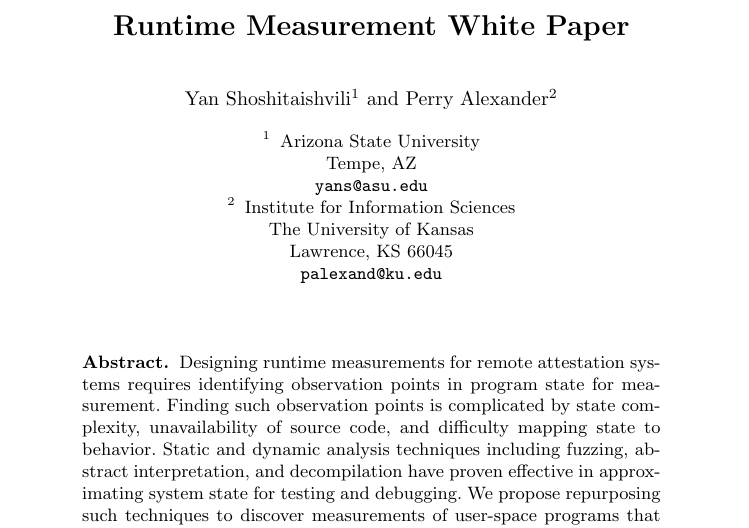
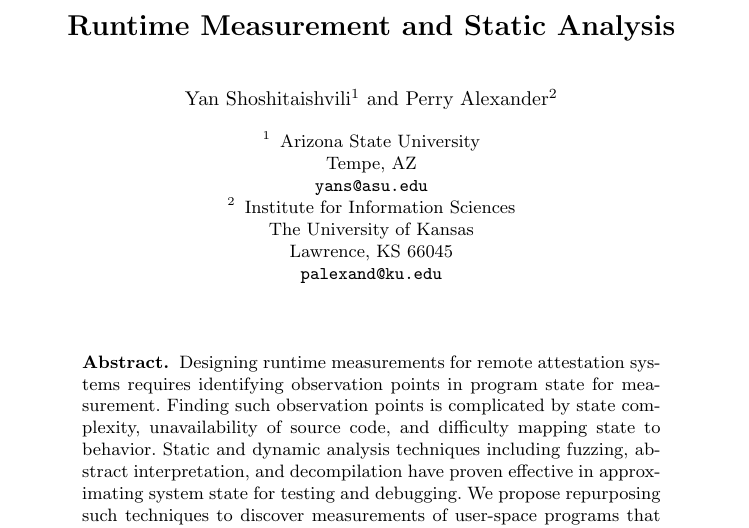
Before and after one commit to ku-sldg/measurement22, a LaTeX thesis (measurement22.tex): part of page 1 of 5, cut at the place of the change. Compiled offline with pdfLaTeX.

Commit message:
quick title change

```diff
--- a/measurement22.tex
+++ b/measurement22.tex
@@ -27,7 +27,7 @@
 
 \begin{document}
 %
-\title{Runtime Measurement White Paper}
+\title{Runtime Measurement and Static Analysis}
 %
 %\titlerunning{Abbreviated paper title}
 % If the paper title is too long for the running head, you can set
```
